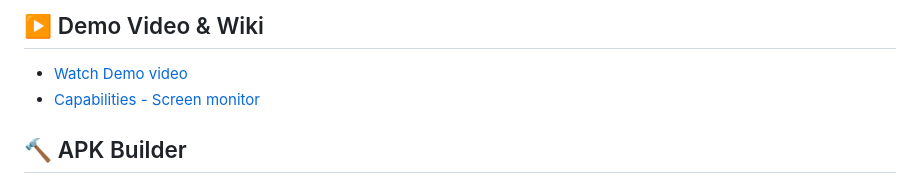
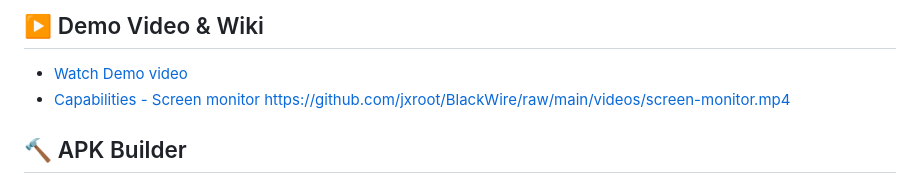
Before and after one commit to jxroot/BlackWire, a Markdown page: README.md, the part around the change. GitHub-like rendering.

```diff
--- a/README.md
+++ b/README.md
@@ -135,7 +135,7 @@ flowchart LR
 
 - [Watch Demo video](videos/demo-video.mp4)
 - [Capabilities - Screen monitor](videos/screen-monitor.mp4)
-
+https://github.com/jxroot/BlackWire/raw/main/videos/screen-monitor.mp4
 
 
 ## 🔨 APK Builder
```
